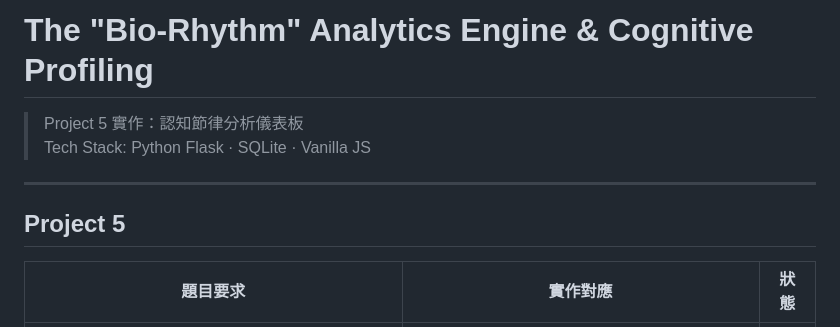
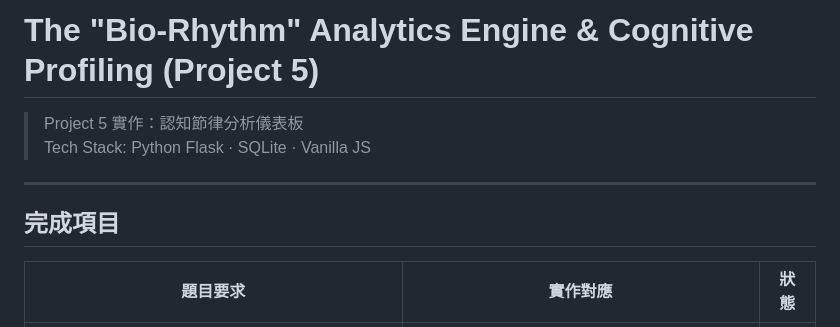
Before and after one commit to alee409515087/bio-rhythm-app, a Markdown page: README.md, the part around the change. Drawn GitHub-style.

Commit message:
Update project title and section headings in README

```diff
--- a/README.md
+++ b/README.md
@@ -1,4 +1,4 @@
-# The "Bio-Rhythm" Analytics Engine & Cognitive Profiling
+# The "Bio-Rhythm" Analytics Engine & Cognitive Profiling (Project 5)
 
 
 > Project 5 實作：認知節律分析儀表板
@@ -6,7 +6,7 @@
 
 ---
 
-## Project 5
+## 完成項目
 
 | 題目要求 | 實作對應 | 狀態 |
 |---|---|---|
```
